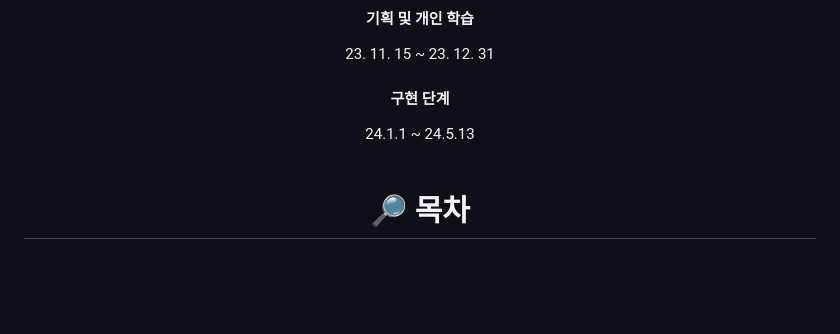
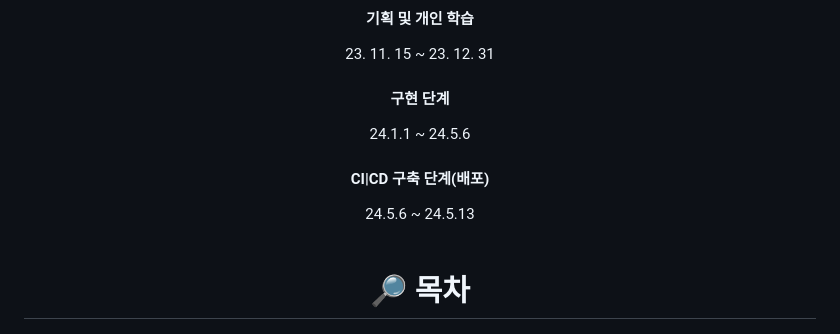
Before and after one commit to dks044/WORDWAVE, a Markdown page: README.md, the part around one of its changes. Drawn GitHub-style; blank space fills up the shorter version.

```diff
--- a/README.md
+++ b/README.md
@@ -7,7 +7,8 @@
 <div align=center>
     <h1>📅 기간 📅</h1>
     <h4>기획 및 개인 학습</h4> 23. 11. 15 ~ 23. 12. 31
-    <h4>구현 단계</h4> 24.1.1 ~ 24.5.13
+    <h4>구현 단계</h4> 24.1.1 ~ 24.5.6
+    <h4>CI|CD 구축 단계(배포)</h4> 24.5.6 ~ 24.5.13
 </div>
 <br>
 
```
Also changed, not shown: other parts of README.md (+11 -0 lines).
